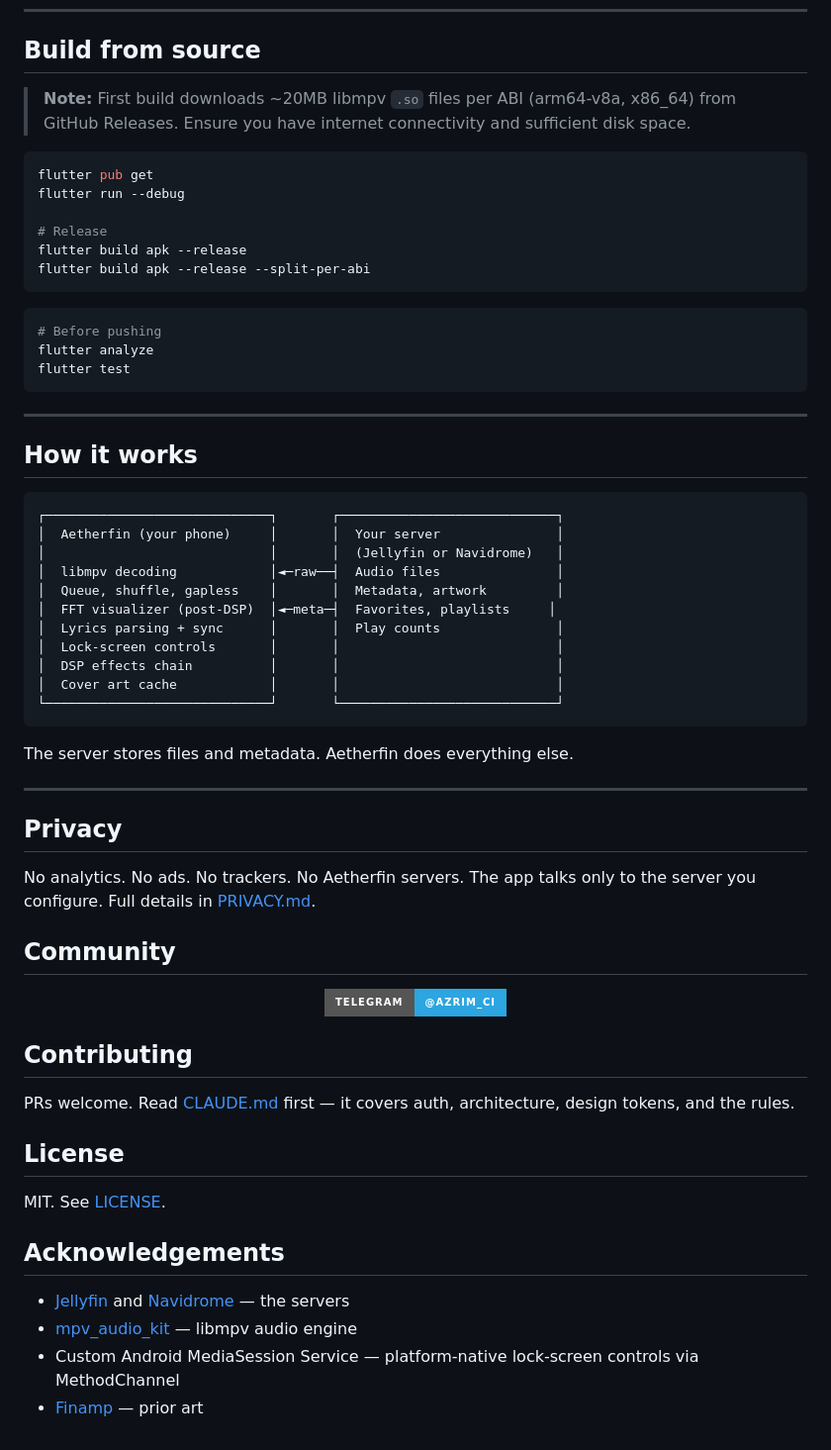
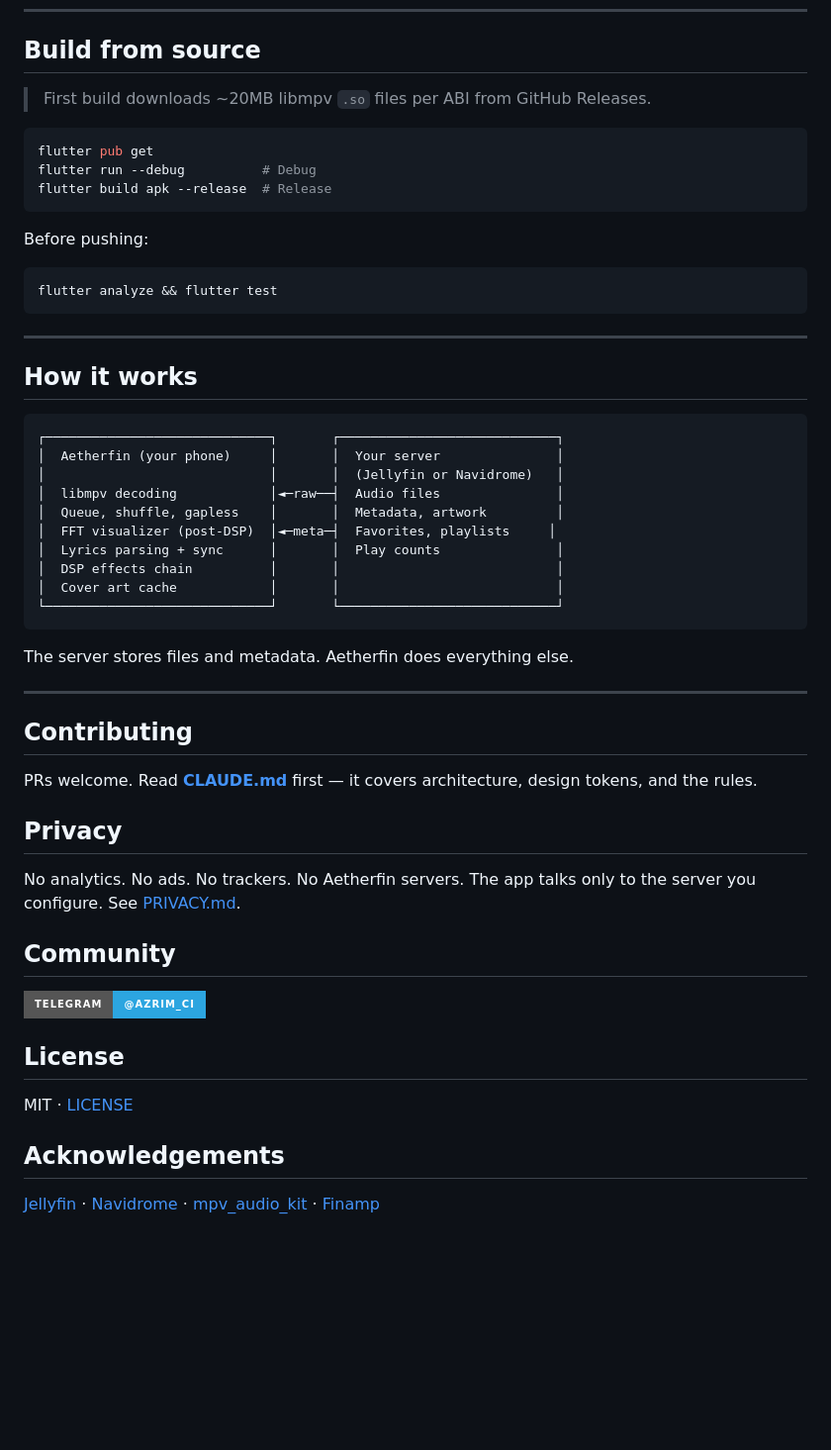
Before and after one commit to LanSynergy/mobile-app, a Markdown page: README.md, the part around one of its changes. Shown at 99% size. Drawn GitHub-style; badges without logos; blank space fills up the shorter version.

````diff
--- a/README.md
+++ b/README.md
@@ -132,21 +90,17 @@ Grab the latest APK from [Releases](https://github.com/Aetherfin/mobile-app/rele
 
 ## Build from source
 
-> **Note:** First build downloads ~20MB libmpv `.so` files per ABI (arm64-v8a, x86_64) from GitHub Releases. Ensure you have internet connectivity and sufficient disk space.
+> First build downloads ~20MB libmpv `.so` files per ABI from GitHub Releases.
 
 ```bash
 flutter pub get
-flutter run --debug
-
-# Release
-flutter build apk --release
-flutter build apk --release --split-per-abi
+flutter run --debug          # Debug
+flutter build apk --release  # Release
 ```
 
+Before pushing:
 ```bash
-# Before pushing
-flutter analyze
-flutter test
+flutter analyze && flutter test
 ```
 
 ---
@@ -161,7 +115,6 @@ flutter test
 │  Queue, shuffle, gapless    │       │  Metadata, artwork         │
 │  FFT visualizer (post-DSP)  │◄─meta─┤  Favorites, playlists     │
 │  Lyrics parsing + sync      │       │  Play counts               │
-│  Lock-screen controls       │       │                            │
 │  DSP effects chain          │       │                            │
 │  Cover art cache            │       │                            │
 └─────────────────────────────┘       └────────────────────────────┘
@@ -171,29 +124,22 @@ The server stores files and metadata. Aetherfin does everything else.
 
 ---
 
+## Contributing
+
+PRs welcome. Read **[CLAUDE.md](./CLAUDE.md)** first — it covers architecture, design tokens, and the rules.
+
 ## Privacy
 
-No analytics. No ads. No trackers. No Aetherfin servers. The app talks only to the server you configure. Full details in [PRIVACY.md](./PRIVACY.md).
+No analytics. No ads. No trackers. No Aetherfin servers. The app talks only to the server you configure. See [PRIVACY.md](./PRIVACY.md).
 
 ## Community
 
-<p align="center">
-  <a href="https://t.me/azrim_ci">
-    <img src="https://img.shields.io/badge/Telegram-@azrim__ci-2CA5E0?logo=telegram&style=for-the-badge" alt="Telegram">
-  </a>
-</p>
-
-## Contributing
-
-PRs welcome. Read [CLAUDE.md](./CLAUDE.md) first — it covers auth, architecture, design tokens, and the rules.
+[![Telegram](https://img.shields.io/badge/Telegram-@azrim__ci-2CA5E0?logo=telegram&style=for-the-badge)](https://t.me/azrim_ci)
 
 ## License
 
-MIT. See [LICENSE](./LICENSE).
+MIT · [LICENSE](./LICENSE)
 
 ## Acknowledgements
 
-- [Jellyfin](https://jellyfin.org) and [Navidrome](https://www.navidrome.org) — the servers
-- [mpv_audio_kit](https://pub.dev/packages/mpv_audio_kit) — libmpv audio engine
-- Custom Android MediaSession Service — platform-native lock-screen controls via MethodChannel
-- [Finamp](https://github.com/jmshrv/finamp) — prior art
+[Jellyfin](https://jellyfin.org) · [Navidrome](https://www.navidrome.org) · [mpv_audio_kit](https://pub.dev/packages/mpv_audio_kit) · [Finamp](https://github.com/jmshrv/finamp)
````
Also changed, not shown: other parts of README.md (+45 -87 lines).
